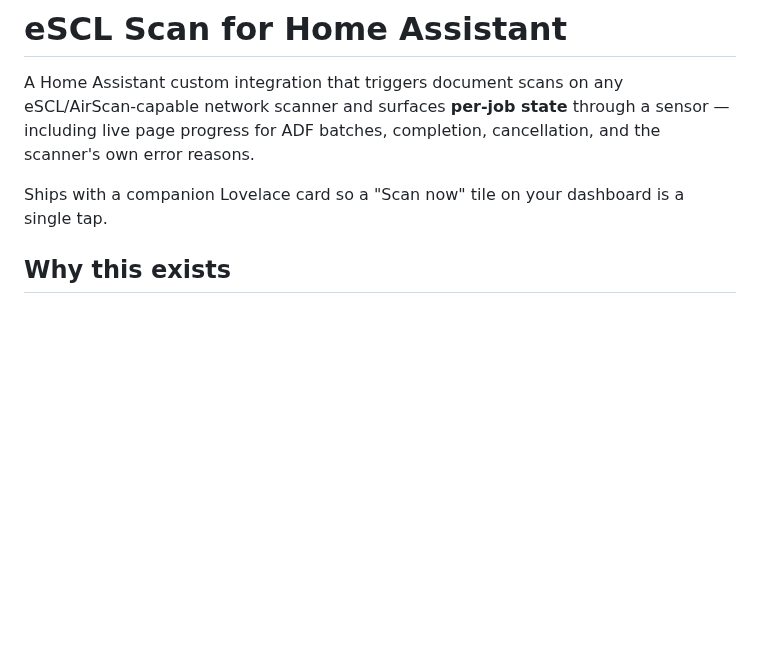
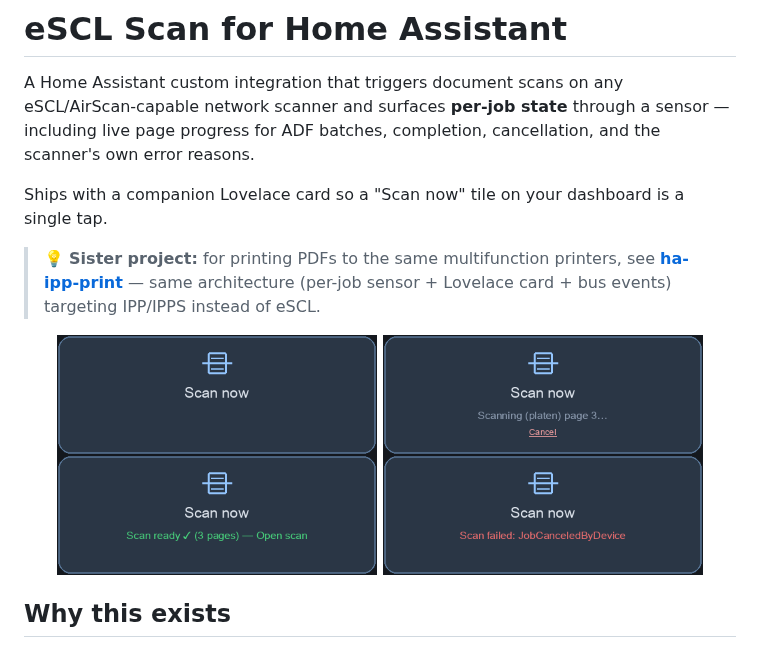
Before and after one commit to wleonhardt/ha-escl-scan, a Markdown page: README.md, the part around the change. GitHub-like rendering; pictures changed too: assets/card-complete.png (added), assets/card-failed.png (added), assets/card-idle.png (added); blank space fills up the shorter version.

Commit message:
brand: matching sister-project icons + cross-reference print repo
- New outline-style brand icon matching ha-ipp-print's outline style at
  the same stroke weight and corner radius. Tailwind blue-500/300 palette
  pairs with the print integration's emerald.
- Card translucent background bumped from blue-400 to blue-300 to mirror
  print card's emerald-300 weight.
- README: header link to ha-ipp-print as sister project, plus card-state
  screenshots embedded directly.
- examples/dashboard-with-print.yaml: horizontal-stack showing both
  cards side-by-side on one dashboard.

Co-Authored-By: Claude Opus 4.7 <noreply@anthropic.com>

```diff
--- a/README.md
+++ b/README.md
@@ -7,6 +7,19 @@ cancellation, and the scanner's own error reasons.
 
 Ships with a companion Lovelace card so a "Scan now" tile on your dashboard
 is a single tap.
+
+> 💡 **Sister project:** for printing PDFs to the same multifunction
+> printers, see [**ha-ipp-print**](https://github.com/wleonhardt/ha-ipp-print)
+> — same architecture (per-job sensor + Lovelace card + bus events) targeting
+> IPP/IPPS instead of eSCL.
+
+<p align="center">
+  <img src="assets/card-idle.png" width="320" alt="Idle card" />
+  <img src="assets/card-scanning.png" width="320" alt="Scanning card" />
+  <br/>
+  <img src="assets/card-complete.png" width="320" alt="Complete card" />
+  <img src="assets/card-failed.png" width="320" alt="Failed card" />
+</p>
 
 ## Why this exists
 
```
Also changed, not shown: 5 other files.
